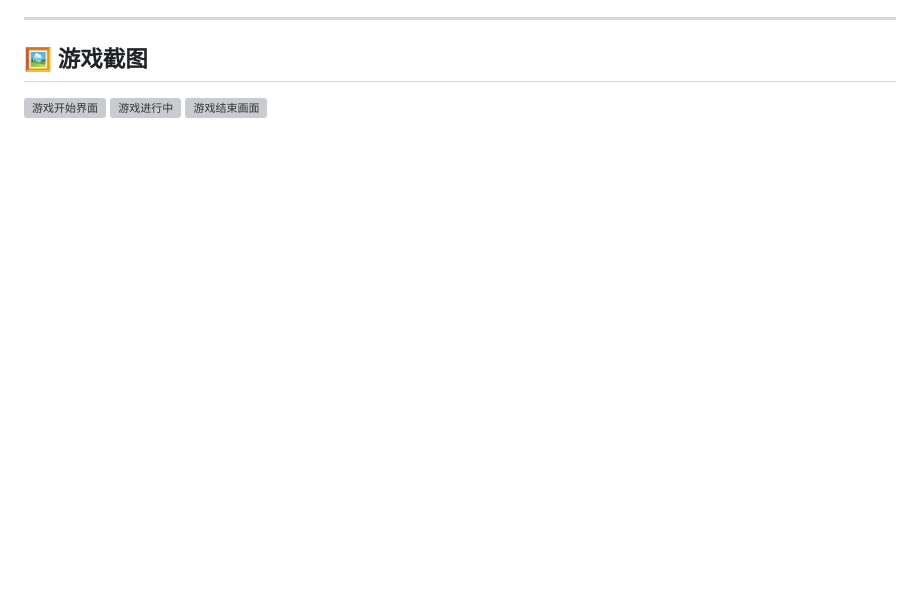
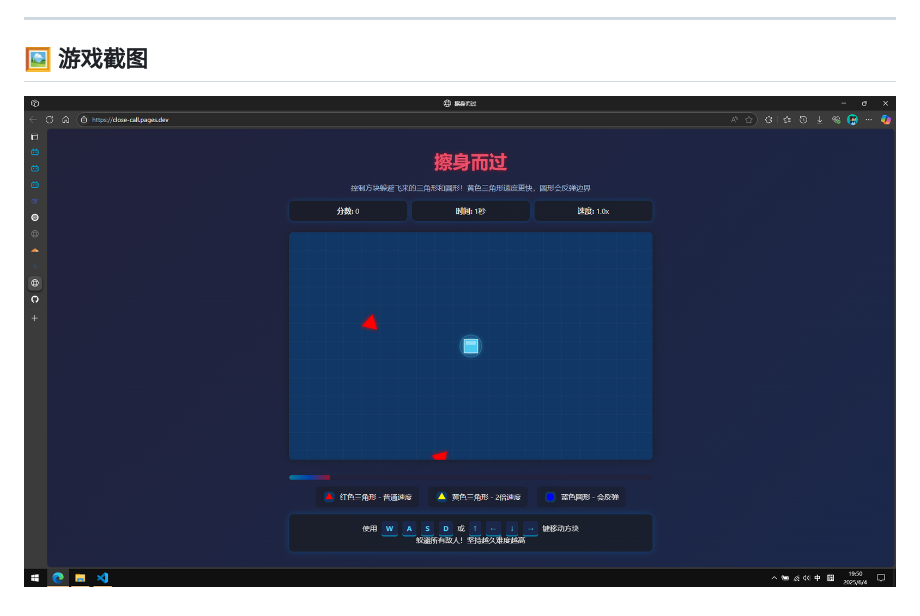
Before and after one commit to xxt1115/close-call, a Markdown page: README.md, the part around the change. Drawn GitHub-style; pictures changed too: screenshots/test.PNG (added); blank space fills up the shorter version; grey boxes are pictures that could not be loaded.

```diff
--- a/README.md
+++ b/README.md
@@ -19,6 +19,4 @@
 
 ## 🖼️ 游戏截图
 
-![游戏开始界面](./screenshots/start.png)
-![游戏进行中](./screenshots/ingame.png)
-![游戏结束画面](./screenshots/gameover.png)
+![游戏界面](./screenshots/test.PNG)
```
